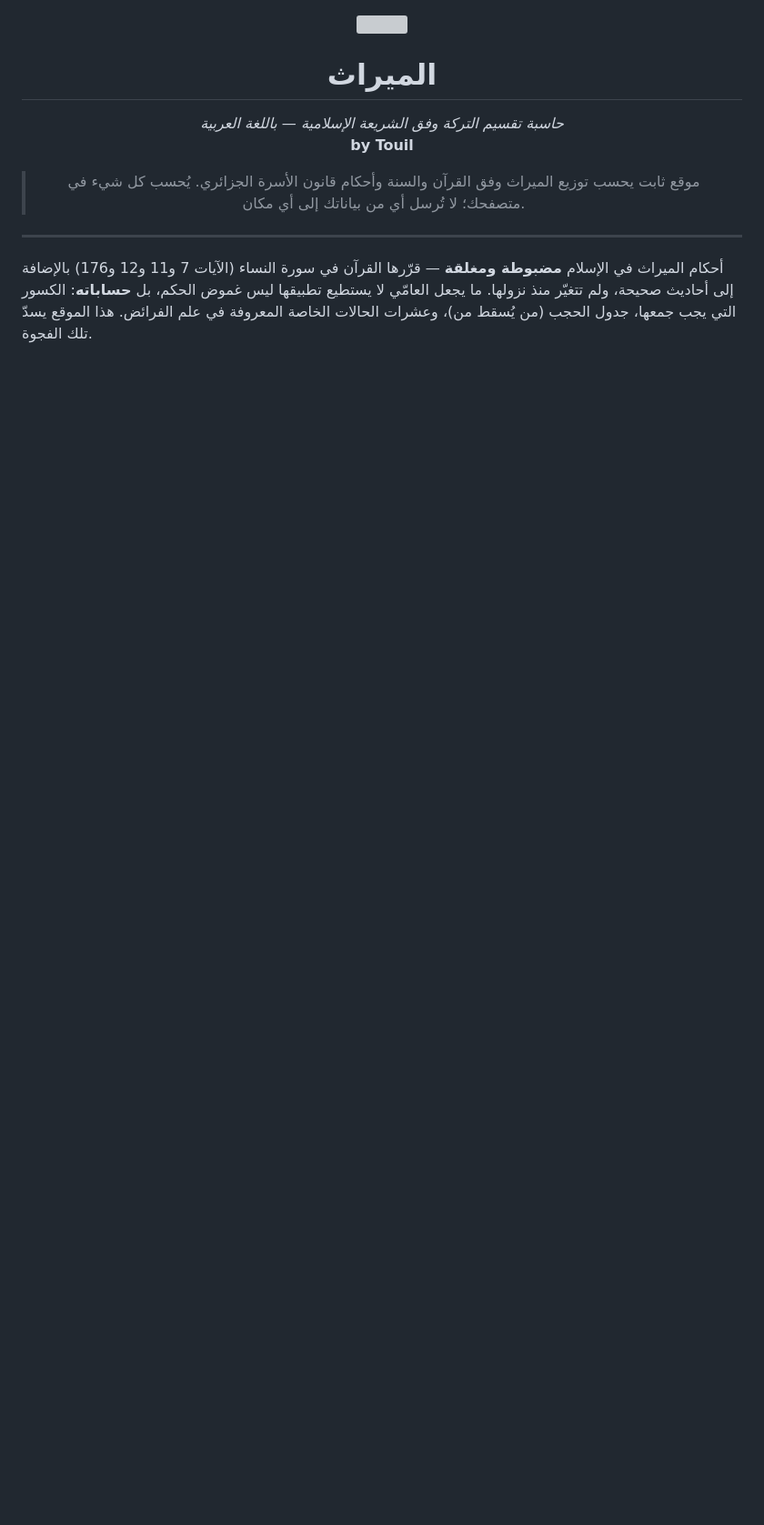
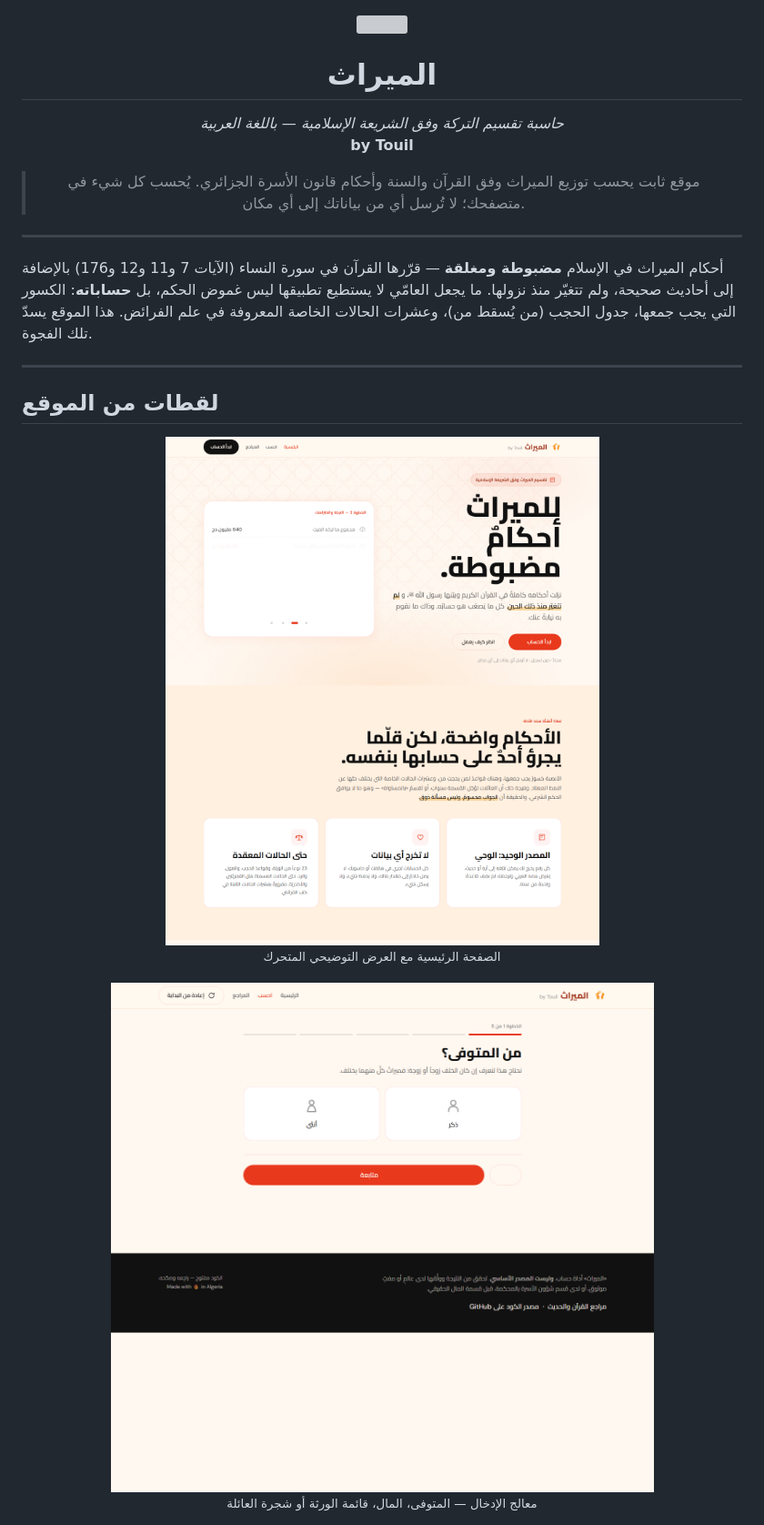
Before and after one commit to touilfarouk/elmirat, a Markdown page: README.md, the part around one of its changes. Shown at 91% size. GitHub-like rendering; pictures changed too: docs/gambar/ar-beranda.png (added), docs/gambar/ar-hitung.png (added); blank space fills up the shorter version; grey boxes are pictures that could not be loaded.

Commit message:
إضافة لقطات شاشة حديثة للواجهة العربية إلى README

```diff
--- a/README.md
+++ b/README.md
@@ -23,3 +23,20 @@
 بالإضافة إلى أحاديث صحيحة، ولم تتغيّر منذ نزولها. ما يجعل العامّي لا يستطيع تطبيقها ليس غموض
 الحكم، بل **حساباته**: الكسور التي يجب جمعها، جدول الحجب (من يُسقط من)، وعشرات الحالات الخاصة
 المعروفة في علم الفرائض. هذا الموقع يسدّ تلك الفجوة.
+
+---
+
+## لقطات من الموقع
+
+<p align="center">
+  <img src="docs/gambar/ar-beranda.png" alt="الصفحة الرئيسية" width="760">
+  <br>
+  <small>الصفحة الرئيسية مع العرض التوضيحي المتحرك</small>
+</p>
+
+<p align="center">
+  <img src="docs/gambar/ar-hitung.png" alt="معالج الإدخال" width="760">
+  <br>
+  <small>معالج الإدخال — المتوفى، المال، قائمة الورثة أو شجرة العائلة</small>
+</p>
+
```
Also changed, not shown: other parts of README.md (+11 -0 lines), docs/gambar/ar-rujukan.png (added), docs/gambar/ar-uji.png (added).
